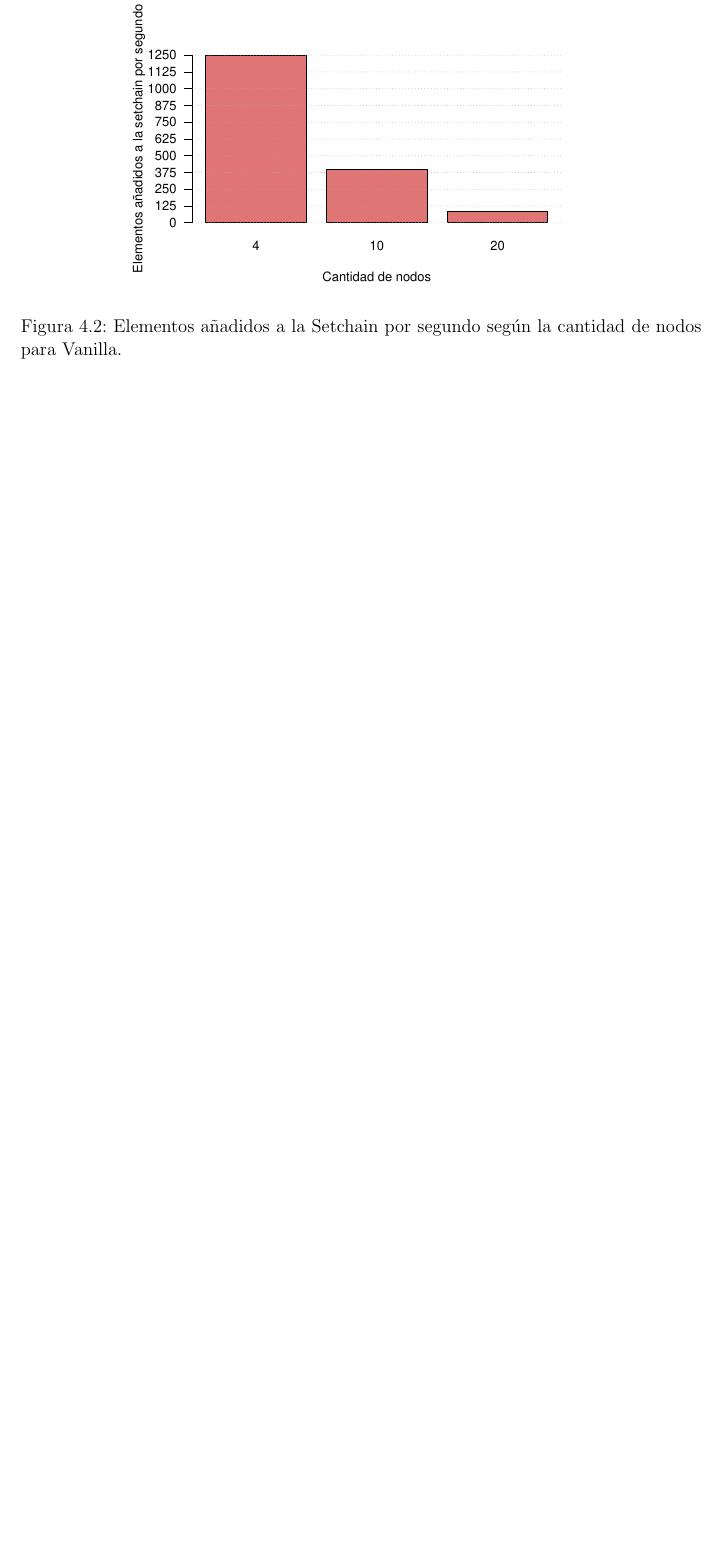
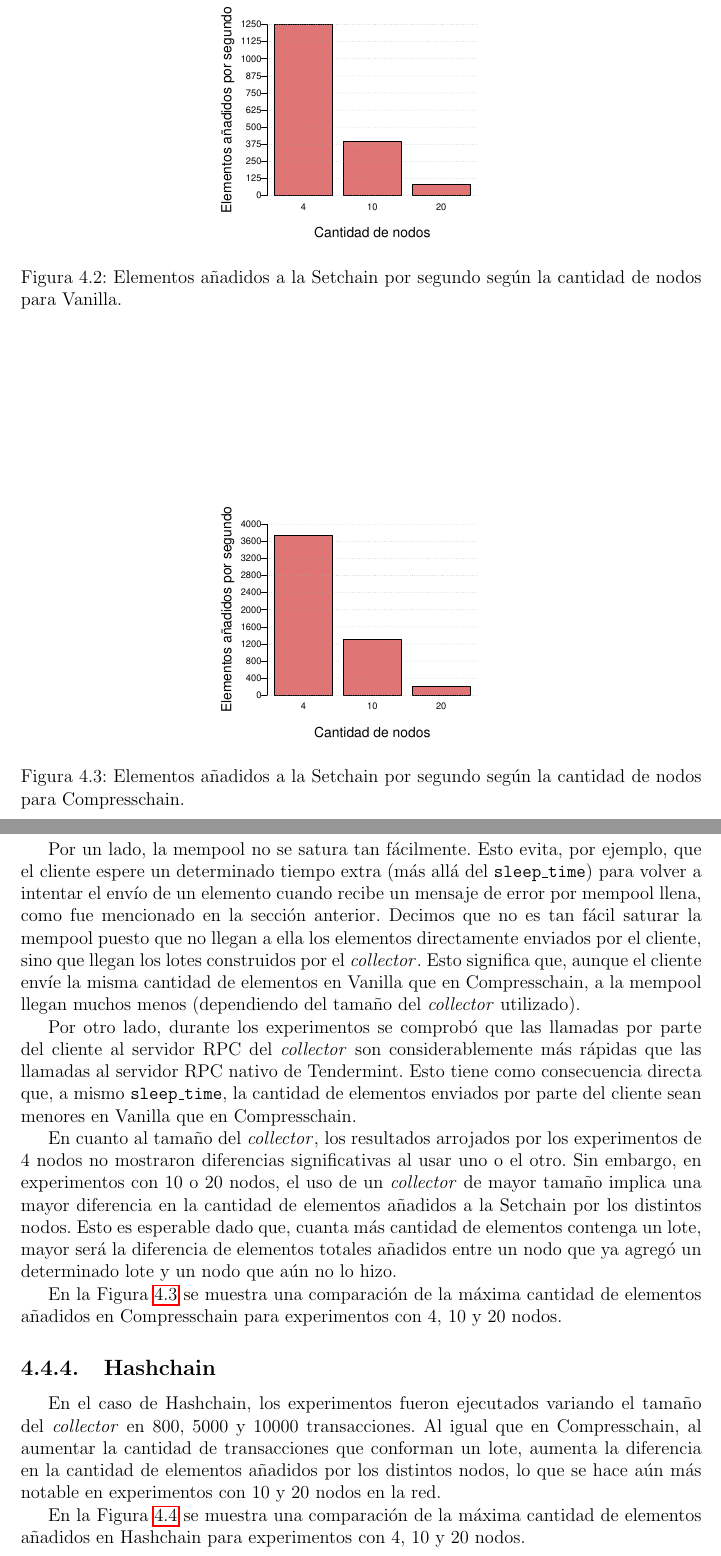
Before and after one commit to gabina/Hashchain, a LaTeX book (article.tex, which reads Benchmarks.tex): part of page 47 of 55 before the commit and two parts of pages 48 and 49 of 58 after it, the two joined at a grey line, cut so that both start at the same text, the shorter picture padded with empty space. Compiled offline with pdfLaTeX.

Commit message:
Improving empirical evaluation

```diff
--- a/Benchmarks.tex
+++ b/Benchmarks.tex
@@ -182,6 +187,14 @@ los valores de \texttt{sleep\_time}.
 
 En la Figura~\ref{fig:vanilla_results} se muestra una comparación de la máxima cantidad de elementos añadidos en \vanilla para experimentos con
 4, 10 y 20 nodos.
+
+\begin{figure}
+	\centering
+	\includegraphics[scale=0.5]{figures/vanilla_añadidos.pdf}
+	\caption{Elementos añadidos a la \setchain por segundo según la cantidad de nodos para \vanilla.}
+	\label{fig:vanilla_results}
+\end{figure}
+
 Se nota una clara degradación en la cantidad de elementos añadidos al aumentar la cantidad de nodos corriendo en el experimento.
 Esta baja es esperable, sin embargo, es importante notar el siguiente punto.
 Mientras más entidades (clientes y servidores) participen del consenso dentro de la red de Tendermint el experimento se hace más exigente en cuanto a recursos
@@ -194,5 +209,4 @@ elementos añadidos por segundo.
 \begin{figure}
 	\centering
-	\includegraphics[scale=0.7]{figures/vanilla_resultados.pdf}
-	\caption{Elementos añadidos a la \setchain por segundo según la cantidad de nodos para \vanilla.}
-	\label{fig:vanilla_results}
+	\includegraphics[scale=0.5]{figures/compresschain_results.pdf}
+	\caption{Elementos añadidos a la \setchain por segundo según la cantidad de nodos para \compresschain.}
@@ -201 +229,30 @@ elementos añadidos por segundo.
+Por un lado, la mempool no se satura tan fácilmente. Esto evita, por ejemplo, que el cliente espere un determinado tiempo
+extra (más allá del \texttt{sleep\_time}) para volver a intentar el envío de un elemento cuando recibe un mensaje de error por mempool llena,
+como fue mencionado en la sección anterior.
+Decimos que no es tan fácil saturar la mempool puesto que no llegan a ella los elementos directamente enviados por el cliente,
+sino que llegan los lotes construidos por el \collector.
+Esto significa que, aunque el cliente envíe la misma cantidad de elementos en \vanilla que en \compresschain, a la mempool llegan
+muchos menos (dependiendo del tamaño del \collector utilizado).
+
+Por otro lado, durante los experimentos se comprobó que las llamadas por parte del cliente al servidor RPC del \collector
+son considerablemente más rápidas que las llamadas al servidor RPC nativo de Tendermint.
+Esto tiene como consecuencia directa que, a mismo \texttt{sleep\_time}, la cantidad de elementos enviados por parte del cliente
+sean menores en \vanilla que en \compresschain.
+
+
+En cuanto al tamaño del \collector, los resultados arrojados por los experimentos de 4 nodos no mostraron diferencias significativas
+al usar uno o el otro.
+Sin embargo, en experimentos con 10 o 20 nodos, el uso de un \collector de mayor tamaño implica una mayor diferencia en la cantidad
+de elementos añadidos a la \setchain por los distintos nodos.
+Esto es esperable dado que, cuanta más cantidad de elementos contenga un lote, mayor será la diferencia de elementos totales añadidos
+entre un nodo que ya agregó un determinado lote y un nodo que aún no lo hizo.
+
+En la Figura~\ref{fig:compresschain_results} se muestra una comparación de la máxima cantidad de elementos añadidos en \compresschain para experimentos con
+4, 10 y 20 nodos.
+
+
 \subsection{\hashchain}
+
+En el caso de \hashchain, los experimentos fueron ejecutados variando el tamaño del \collector en 800, 5000 y 10000 transacciones.
+Al igual que en \compresschain, al aumentar la cantidad de transacciones que conforman un lote, aumenta la diferencia en la cantidad
+de elementos añadidos por los distintos nodos, lo que se hace aún más notable en experimentos con 10 y 20 nodos en la red.
@@ -201,0 +264,5 @@ elementos añadidos por segundo.
+	\label{fig:hashchain_results}
+\end{figure}
+
+En la Figura~\ref{fig:hashchain_results} se muestra una comparación de la máxima cantidad de elementos añadidos en \hashchain para experimentos con
+4, 10 y 20 nodos.
```
Also changed, not shown: Conclusion.tex (+2 -2 lines), figures/abci_msg_flow2.pdf (added), figures/comparativos.pdf (added), figures/compresschain_results.pdf (added), figures/consolidation_epoch.pdf (added), figures/grace_period.pdf (added), figures/hashchain_results.pdf (added), figures/plot_comparativo.pdf (added), figures/replication_engine.pdf (added), figures/sleep_time_2.pdf (added), figures/vanilla_añadidos.pdf (added), Benchmarks.tex (57 more changed lines).
